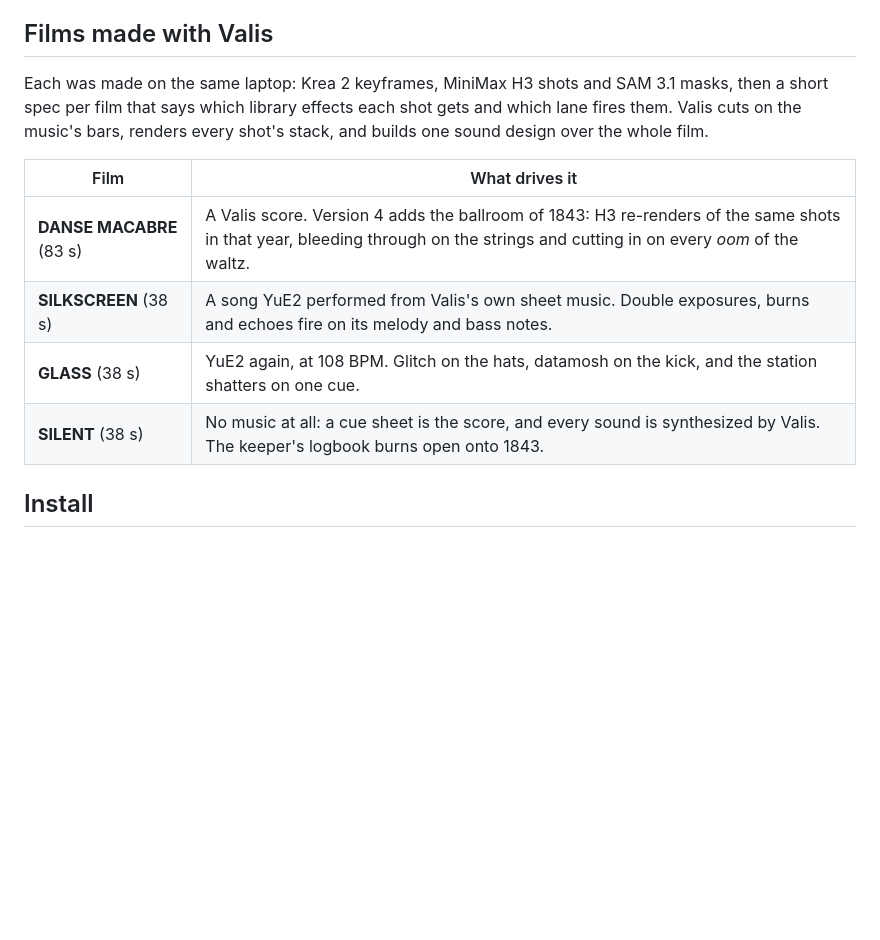
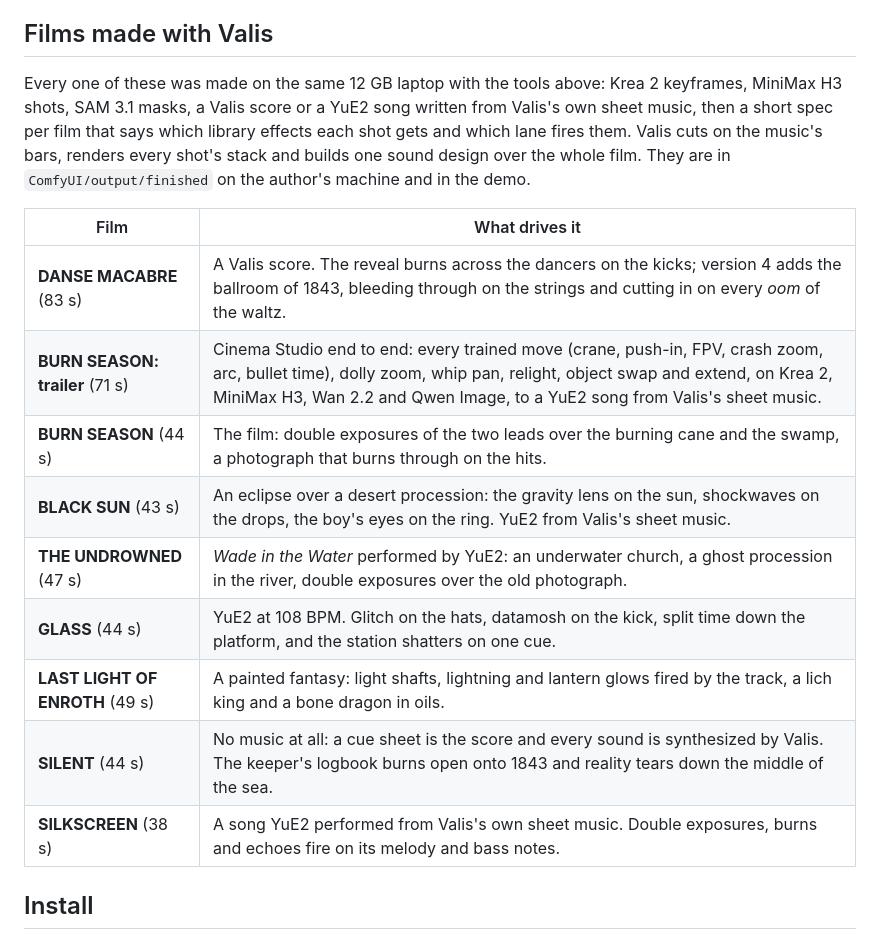
Before and after one commit to Graceus777/ComfyUI-Valis, a Markdown page: README.md, the part around the change. Drawn GitHub-style; blank space fills up the shorter version.

Commit message:
README: every finished film, with what drives it

```diff
--- a/README.md
+++ b/README.md
@@ -71,16 +71,22 @@ score-driven pass can be played without generating anything.
 
 ## Films made with Valis
 
-Each was made on the same laptop: Krea 2 keyframes, MiniMax H3 shots and SAM 3.1 masks, then a short spec per film that
-says which library effects each shot gets and which lane fires them. Valis cuts on the music's bars, renders every
-shot's stack, and builds one sound design over the whole film.
+Every one of these was made on the same 12 GB laptop with the tools above: Krea 2 keyframes, MiniMax H3 shots, SAM 3.1
+masks, a Valis score or a YuE2 song written from Valis's own sheet music, then a short spec per film that says which
+library effects each shot gets and which lane fires them. Valis cuts on the music's bars, renders every shot's stack and
+builds one sound design over the whole film. They are in `ComfyUI/output/finished` on the author's machine and in the demo.
 
 | Film | What drives it |
 |---|---|
-| **DANSE MACABRE** (83 s) | A Valis score. Version 4 adds the ballroom of 1843: H3 re-renders of the same shots in that year, bleeding through on the strings and cutting in on every *oom* of the waltz. |
+| **DANSE MACABRE** (83 s) | A Valis score. The reveal burns across the dancers on the kicks; version 4 adds the ballroom of 1843, bleeding through on the strings and cutting in on every *oom* of the waltz. |
+| **BURN SEASON: trailer** (71 s) | Cinema Studio end to end: every trained move (crane, push-in, FPV, crash zoom, arc, bullet time), dolly zoom, whip pan, relight, object swap and extend, on Krea 2, MiniMax H3, Wan 2.2 and Qwen Image, to a YuE2 song from Valis's sheet music. |
+| **BURN SEASON** (44 s) | The film: double exposures of the two leads over the burning cane and the swamp, a photograph that burns through on the hits. |
+| **BLACK SUN** (43 s) | An eclipse over a desert procession: the gravity lens on the sun, shockwaves on the drops, the boy's eyes on the ring. YuE2 from Valis's sheet music. |
+| **THE UNDROWNED** (47 s) | *Wade in the Water* performed by YuE2: an underwater church, a ghost procession in the river, double exposures over the old photograph. |
+| **GLASS** (44 s) | YuE2 at 108 BPM. Glitch on the hats, datamosh on the kick, split time down the platform, and the station shatters on one cue. |
+| **LAST LIGHT OF ENROTH** (49 s) | A painted fantasy: light shafts, lightning and lantern glows fired by the track, a lich king and a bone dragon in oils. |
+| **SILENT** (44 s) | No music at all: a cue sheet is the score and every sound is synthesized by Valis. The keeper's logbook burns open onto 1843 and reality tears down the middle of the sea. |
 | **SILKSCREEN** (38 s) | A song YuE2 performed from Valis's own sheet music. Double exposures, burns and echoes fire on its melody and bass notes. |
-| **GLASS** (38 s) | YuE2 again, at 108 BPM. Glitch on the hats, datamosh on the kick, and the station shatters on one cue. |
-| **SILENT** (38 s) | No music at all: a cue sheet is the score, and every sound is synthesized by Valis. The keeper's logbook burns open onto 1843. |
 
 ## Install
 
```
